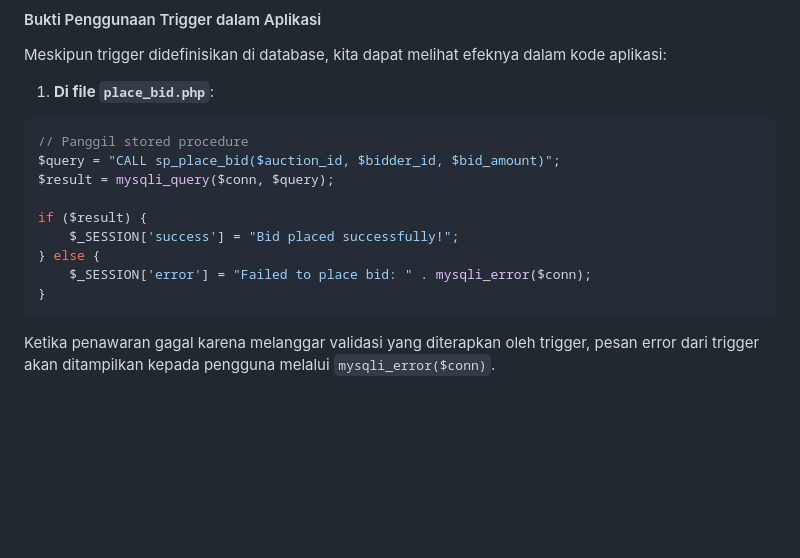
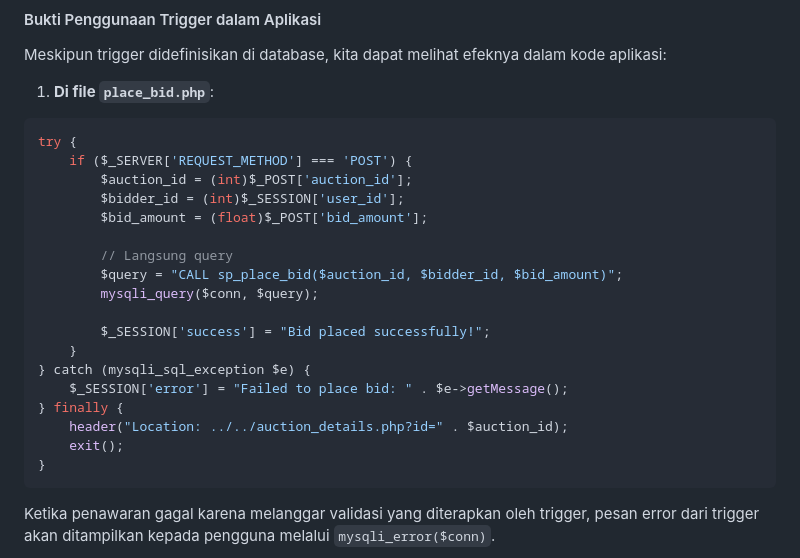
Before and after one commit to liantarill/pdt_arthub, a Markdown page: README.md, the part around the change. Drawn GitHub-style; blank space fills up the shorter version.

Commit message:
last aamiin

````diff
--- a/README.md
+++ b/README.md
@@ -129,14 +129,23 @@ Meskipun trigger didefinisikan di database, kita dapat melihat efeknya dalam kod
 1. **Di file `place_bid.php`**:
 
 ```php
-// Panggil stored procedure
-$query = "CALL sp_place_bid($auction_id, $bidder_id, $bid_amount)";
-$result = mysqli_query($conn, $query);
+try {
+    if ($_SERVER['REQUEST_METHOD'] === 'POST') {
+        $auction_id = (int)$_POST['auction_id'];
+        $bidder_id = (int)$_SESSION['user_id'];
+        $bid_amount = (float)$_POST['bid_amount'];
 
-if ($result) {
-    $_SESSION['success'] = "Bid placed successfully!";
-} else {
-    $_SESSION['error'] = "Failed to place bid: " . mysqli_error($conn);
+        // Langsung query
+        $query = "CALL sp_place_bid($auction_id, $bidder_id, $bid_amount)";
+        mysqli_query($conn, $query);
+
+        $_SESSION['success'] = "Bid placed successfully!";
+    }
+} catch (mysqli_sql_exception $e) {
+    $_SESSION['error'] = "Failed to place bid: " . $e->getMessage();
+} finally {
+    header("Location: ../../auction_details.php?id=" . $auction_id);
+    exit();
 }
 ```
 
````
